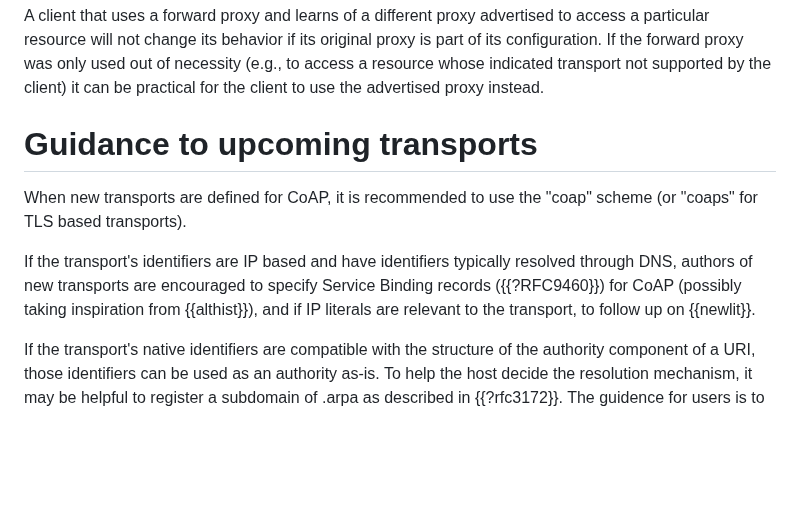
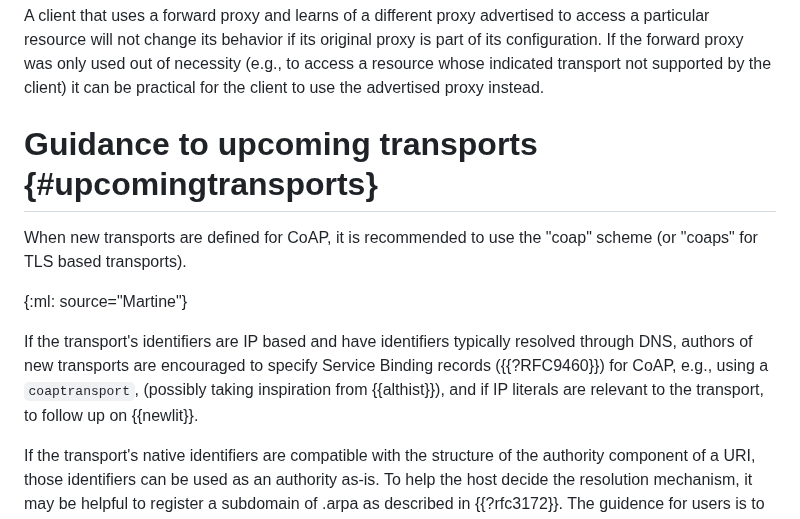
Before and after one commit to core-wg/transport-indication, a Markdown page: draft-ietf-core-transport-indication.md, the part around one of its changes. Rendered like a GitHub page; blank space fills up the shorter version.

Commit message:
Introduce coaptransport SvcParamKey

```diff
--- a/draft-ietf-core-transport-indication.md
+++ b/draft-ietf-core-transport-indication.md
@@ -645,15 +645,17 @@ If the forward proxy was only used out of necessity
 (e.g., to access a resource whose indicated transport not supported by the client)
 it can be practical for the client to use the advertised proxy instead.
 
-# Guidance to upcoming transports
+# Guidance to upcoming transports {#upcomingtransports}
 
 When new transports are defined for CoAP,
 it is recommended to use the "coap" scheme
 (or "coaps" for TLS based transports).
 
+{:ml: source="Martine"}
+
 If the transport's identifiers are IP based and have identifiers typically resolved through DNS,
-authors of new transports are encouraged to specify Service Binding records ({{?RFC9460}}) for CoAP
-(possibly taking inspiration from {{althist}}),
+authors of new transports are encouraged to specify Service Binding records ({{?RFC9460}}) for CoAP,
+e.g., using a `coaptransport`, (possibly taking inspiration from {{althist}}),
 and if IP literals are relevant to the transport, to follow up on {{newlit}}.
 
 If the transport's native identifiers are compatible with the structure of the authority component of a URI,
```
Also changed, not shown: other parts of draft-ietf-core-transport-indication.md (+24 -2 lines).
